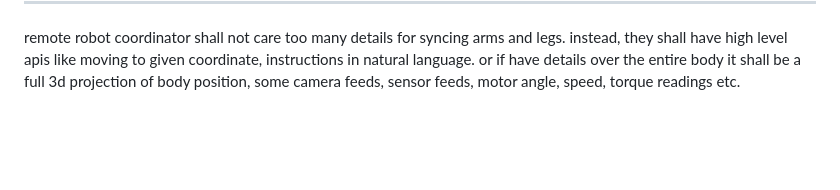
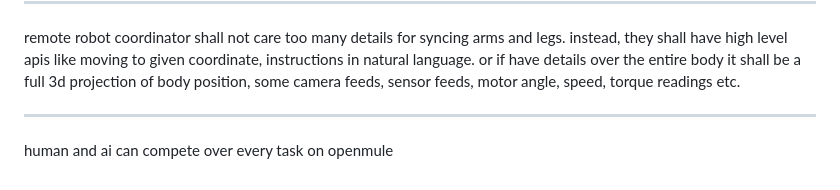
Before and after one commit to James4Ever0/openmule, a Markdown page: README.md, the part around the change. GitHub-like rendering; blank space fills up the shorter version.

```diff
--- a/README.md
+++ b/README.md
@@ -143,3 +143,7 @@ anyone can provide a remote computer environment for remote control, for other a
 ---
 
 remote robot coordinator shall not care too many details for syncing arms and legs. instead, they shall have high level apis like moving to given coordinate, instructions in natural language. or if have details over the entire body it shall be a full 3d projection of body position, some camera feeds, sensor feeds, motor angle, speed, torque readings etc.
+
+---
+
+human and ai can compete over every task on openmule
```
